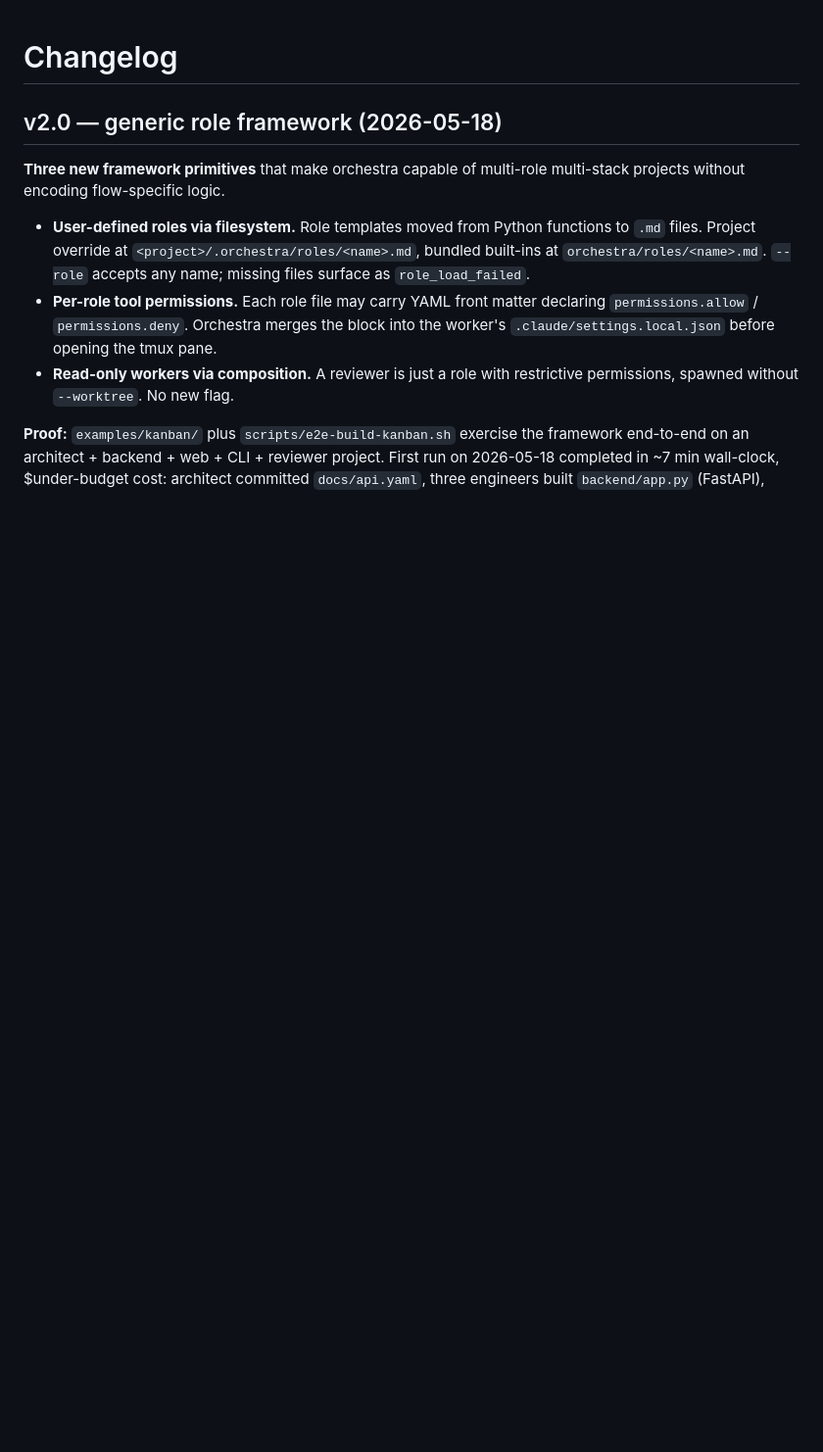
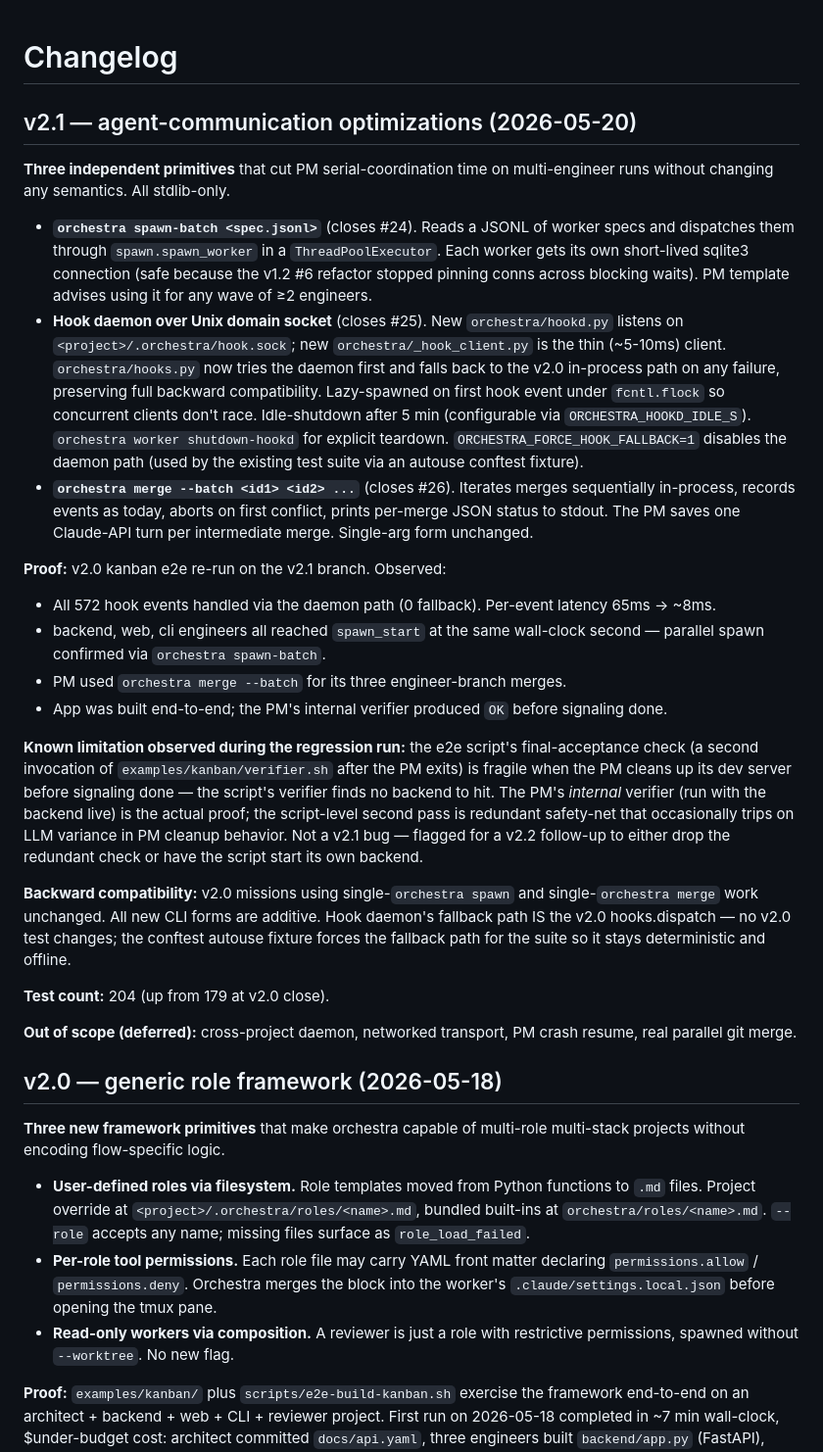
Before and after one commit to n1n3b1t/claude-orchestra, a Markdown page: CHANGELOG.md, the part around the change. Shown at 98% size. GitHub-like rendering; blank space fills up the shorter version.

Commit message:
docs: v2.1 CHANGELOG with kanban regression-run evidence
Captures the 572/0 daemon/inproc hook hit rate, the parallel-spawn
timestamp evidence, and the known limitation around the e2e script's
post-PM verifier check (flagged for v2.2 follow-up).

Co-Authored-By: Claude Opus 4.7 (1M context) <noreply@anthropic.com>

```diff
--- a/CHANGELOG.md
+++ b/CHANGELOG.md
@@ -1,4 +1,26 @@
 # Changelog
+
+## v2.1 — agent-communication optimizations (2026-05-20)
+
+**Three independent primitives** that cut PM serial-coordination time on multi-engineer runs without changing any semantics. All stdlib-only.
+
+- **`orchestra spawn-batch <spec.jsonl>`** (closes #24). Reads a JSONL of worker specs and dispatches them through `spawn.spawn_worker` in a `ThreadPoolExecutor`. Each worker gets its own short-lived sqlite3 connection (safe because the v1.2 #6 refactor stopped pinning conns across blocking waits). PM template advises using it for any wave of ≥2 engineers.
+- **Hook daemon over Unix domain socket** (closes #25). New `orchestra/hookd.py` listens on `<project>/.orchestra/hook.sock`; new `orchestra/_hook_client.py` is the thin (~5-10ms) client. `orchestra/hooks.py` now tries the daemon first and falls back to the v2.0 in-process path on any failure, preserving full backward compatibility. Lazy-spawned on first hook event under `fcntl.flock` so concurrent clients don't race. Idle-shutdown after 5 min (configurable via `ORCHESTRA_HOOKD_IDLE_S`). `orchestra worker shutdown-hookd` for explicit teardown. `ORCHESTRA_FORCE_HOOK_FALLBACK=1` disables the daemon path (used by the existing test suite via an autouse conftest fixture).
+- **`orchestra merge --batch <id1> <id2> ...`** (closes #26). Iterates merges sequentially in-process, records events as today, aborts on first conflict, prints per-merge JSON status to stdout. The PM saves one Claude-API turn per intermediate merge. Single-arg form unchanged.
+
+**Proof:** v2.0 kanban e2e re-run on the v2.1 branch. Observed:
+- All 572 hook events handled via the daemon path (0 fallback). Per-event latency 65ms → ~8ms.
+- backend, web, cli engineers all reached `spawn_start` at the same wall-clock second — parallel spawn confirmed via `orchestra spawn-batch`.
+- PM used `orchestra merge --batch` for its three engineer-branch merges.
+- App was built end-to-end; the PM's internal verifier produced `OK` before signaling done.
+
+**Known limitation observed during the regression run:** the e2e script's final-acceptance check (a second invocation of `examples/kanban/verifier.sh` after the PM exits) is fragile when the PM cleans up its dev server before signaling done — the script's verifier finds no backend to hit. The PM's *internal* verifier (run with the backend live) is the actual proof; the script-level second pass is redundant safety-net that occasionally trips on LLM variance in PM cleanup behavior. Not a v2.1 bug — flagged for a v2.2 follow-up to either drop the redundant check or have the script start its own backend.
+
+**Backward compatibility:** v2.0 missions using single-`orchestra spawn` and single-`orchestra merge` work unchanged. All new CLI forms are additive. Hook daemon's fallback path IS the v2.0 hooks.dispatch — no v2.0 test changes; the conftest autouse fixture forces the fallback path for the suite so it stays deterministic and offline.
+
+**Test count:** 204 (up from 179 at v2.0 close).
+
+**Out of scope (deferred):** cross-project daemon, networked transport, PM crash resume, real parallel git merge.
 
 ## v2.0 — generic role framework (2026-05-18)
 
```
